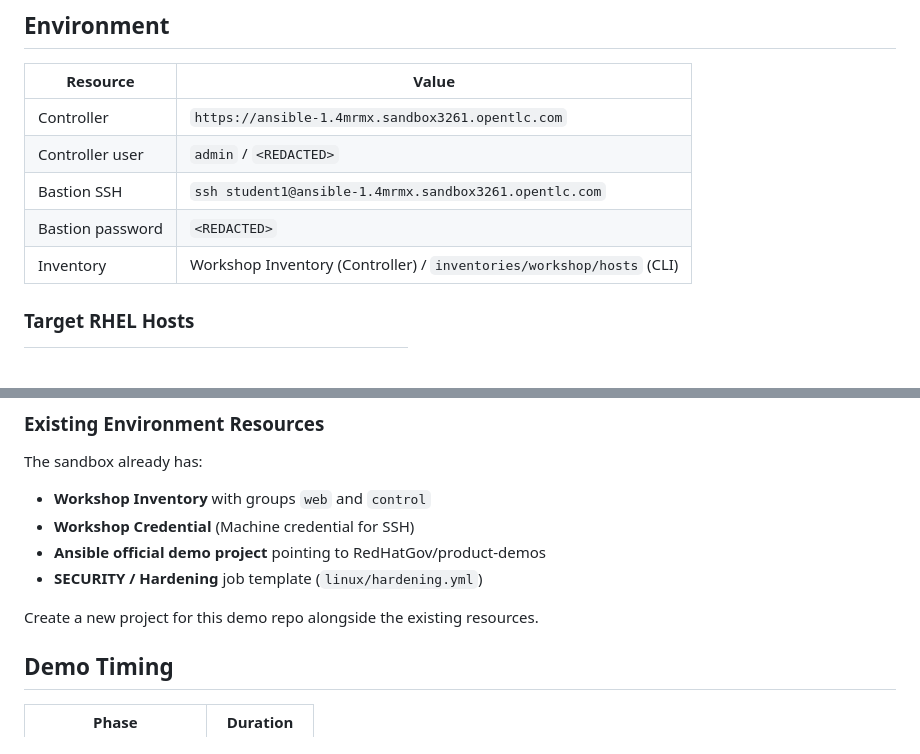
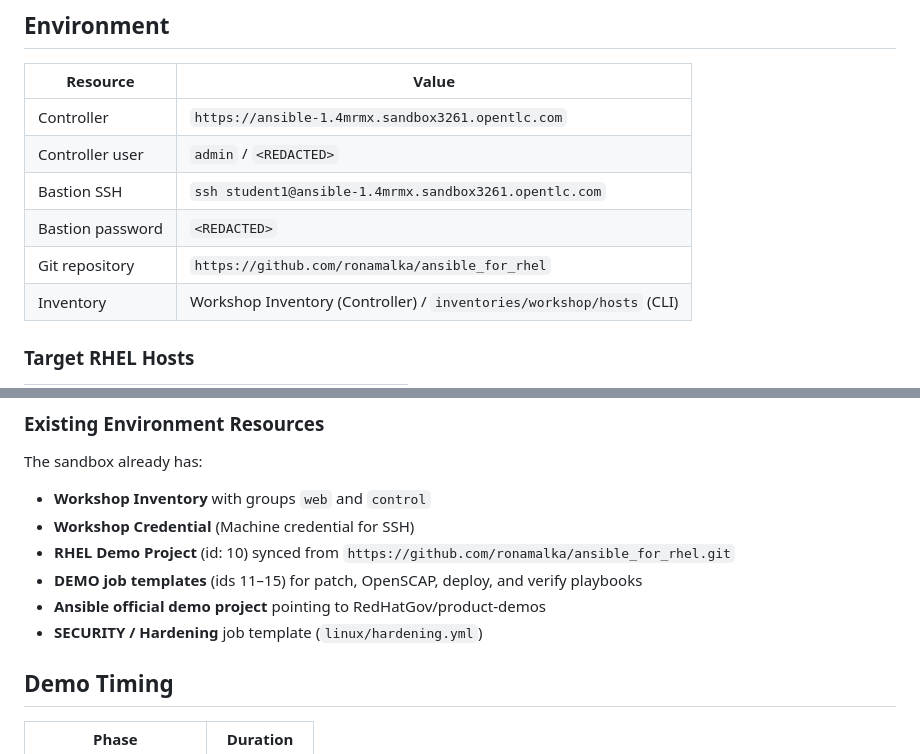
Before and after one commit to ronamalka/ansible_for_rhel, a Markdown page: README.md, 2 parts joined by grey strips. Rendered like a GitHub page; blank space fills up the shorter version.

Commit message:
Document Git remote and Controller project configuration.
Record the public repo URL, RHEL Demo Project id, and DEMO job template ids for the sandbox.

Co-authored-by: Cursor <cursoragent@cursor.com>

```diff
--- a/README.md
+++ b/README.md
@@ -20,6 +20,7 @@ End-to-end demonstration of managing Red Hat Enterprise Linux servers with Ansib
 | Controller user | `admin` / `<REDACTED>` |
 | Bastion SSH | `ssh student1@ansible-1.4mrmx.sandbox3261.opentlc.com` |
 | Bastion password | `<REDACTED>` |
+| Git repository | `https://github.com/ronamalka/ansible_for_rhel` |
 | Inventory | Workshop Inventory (Controller) / `inventories/workshop/hosts` (CLI) |
 
 ### Target RHEL Hosts
@@ -221,10 +222,10 @@ Launch as **DEMO - RHEL Operations Pipeline** for the full demo from the Control
 The sandbox already has:
 - **Workshop Inventory** with groups `web` and `control`
 - **Workshop Credential** (Machine credential for SSH)
+- **RHEL Demo Project** (id: 10) synced from `https://github.com/ronamalka/ansible_for_rhel.git`
+- **DEMO job templates** (ids 11–15) for patch, OpenSCAP, deploy, and verify playbooks
 - **Ansible official demo project** pointing to RedHatGov/product-demos
 - **SECURITY / Hardening** job template (`linux/hardening.yml`)
-
-Create a new project for this demo repo alongside the existing resources.
 
 ## Demo Timing
 
```
Also changed, not shown: controller/job-templates.md (+10 -4 lines).
